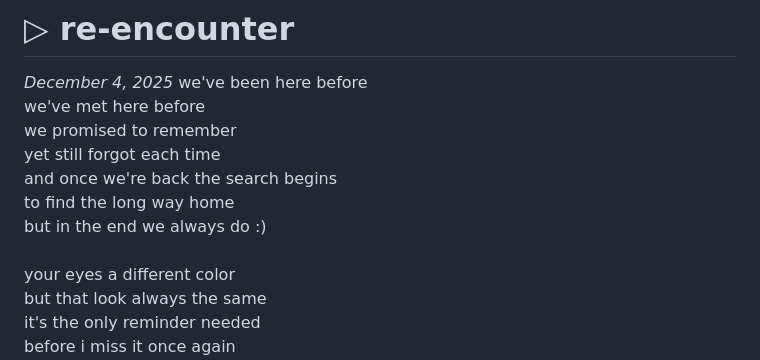
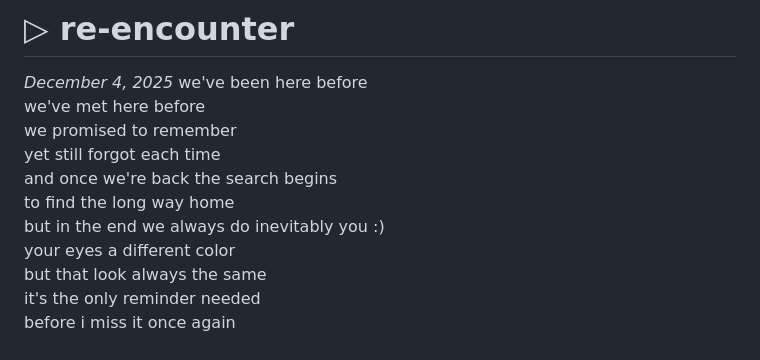
Before and after one commit to disco-io/sophia, a Markdown page: thoughts.md, the part around the change. Drawn GitHub-style.

Commit message:
re-encounter

```diff
--- a/thoughts.md
+++ b/thoughts.md
@@ -6,7 +6,8 @@ we promised to remember
 yet still forgot each time
 and once we're back the search begins
 to find the long way home
-but in the end we always do :)
+but in the end we always do
+inevitably you :)
 <br>
 your eyes a different color
 but that look always the same
```
